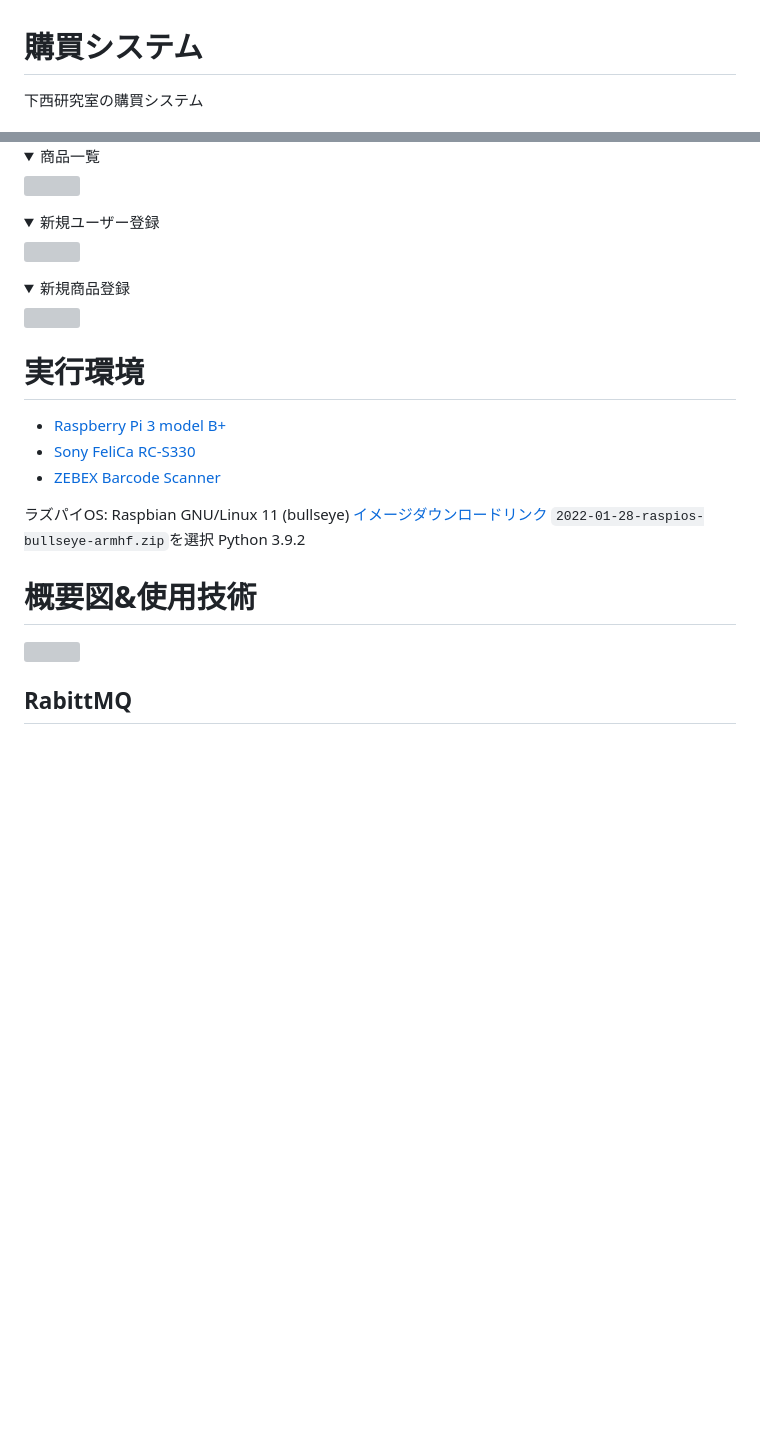
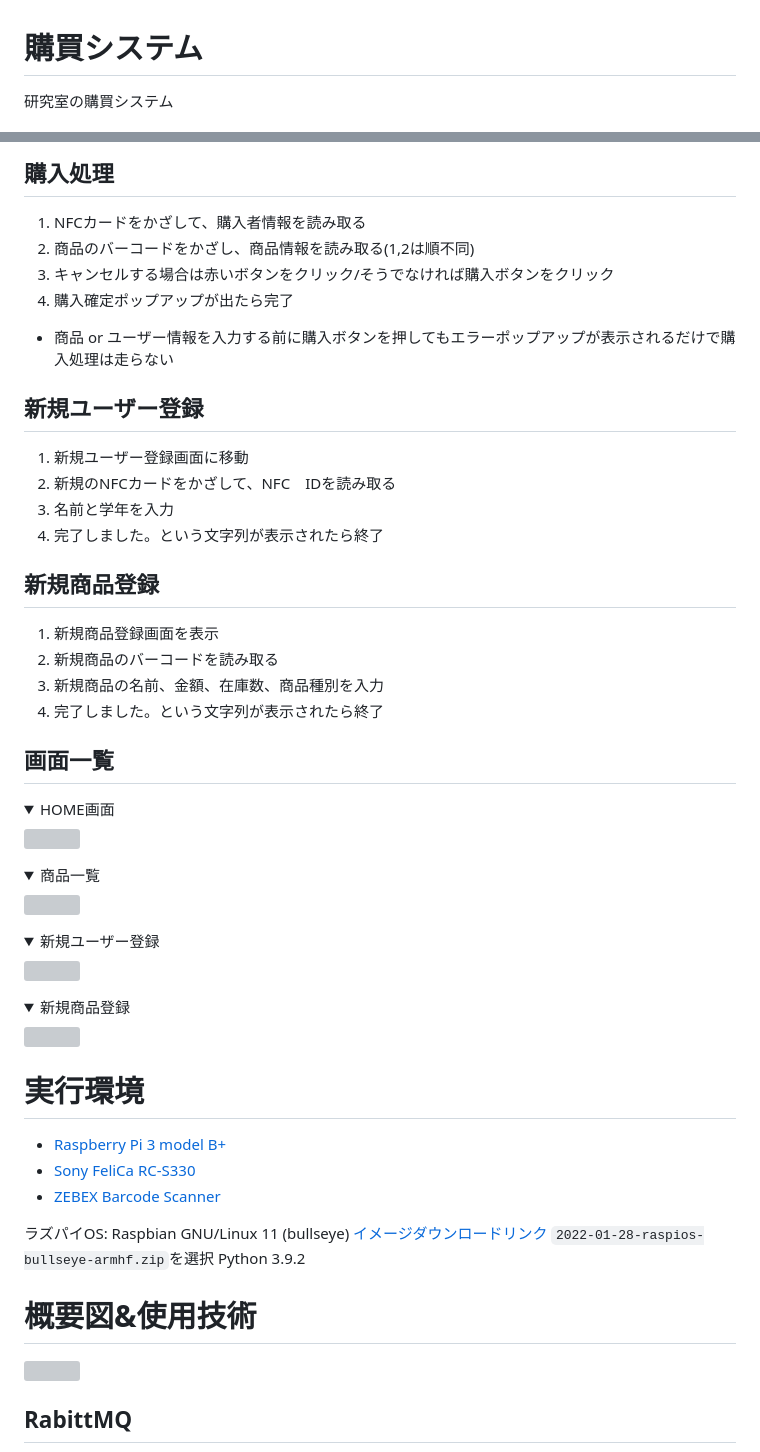
Before and after one commit to Nshisei/coop, a Markdown page: README.md, 2 parts joined by grey strips. Rendered like a GitHub page; folded sections open; blank space fills up the shorter version; grey boxes are pictures that could not be loaded.

```diff
--- a/README.md
+++ b/README.md
@@ -1,3 +1,3 @@
 # 購買システム
-下西研究室の購買システム
+研究室の購買システム
 
@@ -6,3 +6,29 @@
 
+
+## 購入処理
+1. NFCカードをかざして、購入者情報を読み取る
+2. 商品のバーコードをかざし、商品情報を読み取る(1,2は順不同)
+3. キャンセルする場合は赤いボタンをクリック/そうでなければ購入ボタンをクリック
+4. 購入確定ポップアップが出たら完了
+
+* 商品 or ユーザー情報を入力する前に購入ボタンを押してもエラーポップアップが表示されるだけで購入処理は走らない
+
+## 新規ユーザー登録
+1. 新規ユーザー登録画面に移動
+2. 新規のNFCカードをかざして、NFC　IDを読み取る
+3. 名前と学年を入力
+4. 完了しました。という文字列が表示されたら終了
+
+## 新規商品登録
+1. 新規商品登録画面を表示
+2. 新規商品のバーコードを読み取る
+3. 新規商品の名前、金額、在庫数、商品種別を入力
+4. 完了しました。という文字列が表示されたら終了
+
+## 画面一覧
+<details>
+  <summary>HOME画面</summary>
+<img src="https://github.com/Nshisei/coop/blob/d16ccee809ffb65f908b9ee60fe8e67d466af98d/images/HOME%E7%94%BB%E9%9D%A2.png">
+</details>
 <details>
   <summary>商品一覧</summary>
```
Also changed, not shown: other parts of README.md (+7 -7 lines).
